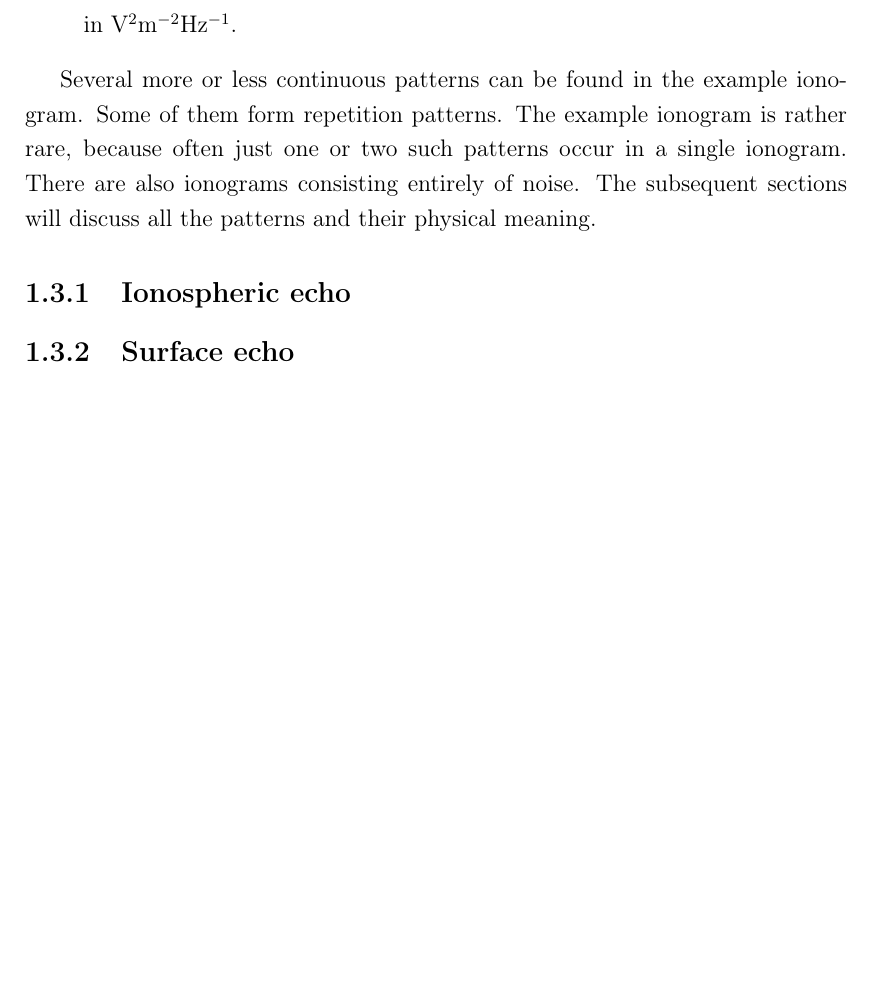
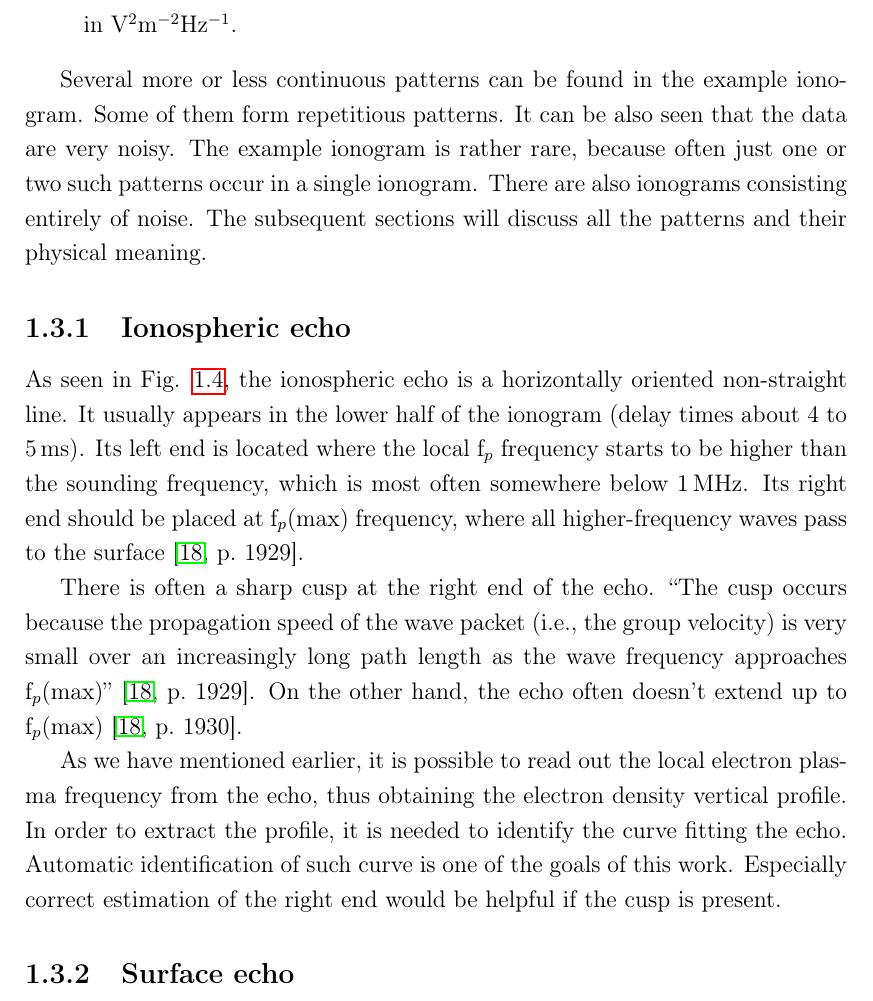
Before and after one commit to peci1/MARSIS-Feature-Detector, a LaTeX thesis (thesis/thesis.tex, which reads thesis/chap1.tex): part of page 18 of 27, cut so that both start at the same text, the shorter picture padded with empty space. Compiled offline with pdfLaTeX; the source files are stored in an older character set and shown here as Unicode; a missing bibliography style is replaced by a similar one.

Commit message:
Thesis: Finished Ionospheric echo subsection.

```diff
--- a/thesis/chap1.tex
+++ b/thesis/chap1.tex
@@ -132,9 +132,14 @@ Ionograms are the basic visualization of the ionospheric sounding data. Akalin \
 Ionograms are produced by transmitting a short pulse at a fixed frequency, $f$, and measuring the received intensity at 80~consecutive values of the time delay, ${\Updelta}t$, spaced \n[{\upmu}s]{91.4} apart. The frequency is then incremented and the process is repeated. For each of 160~frequencies, quasi-logarithmically spaced between \n{0.1} and \n[MHz]{5.5}, there are 80~delay time bins, spaced \n[{\upmu}s]{91.4} apart, beginning \n[{\upmu}s]{162.5} after the end of the sounding pulse. Ionograms represent received intensity as a function of time delay and frequency. As shown by the ionogram in Fig. \ref{fig:example_ionogram}, time delay is displayed in milliseconds along the vertical axis, frequency is displayed in megahertz along the horizontal axis, and the color bar represents the received electric field spectral density in V$^2$m$^{-2}$Hz$^{-1}$.
 \end{quote}
 
-Several more or less continuous patterns can be found in the example ionogram. Some of them form repetition patterns. The example ionogram is rather rare, because often just one or two such patterns occur in a single ionogram. There are also ionograms consisting entirely of noise. The subsequent sections will discuss all the patterns and their physical meaning.
+Several more or less continuous patterns can be found in the example ionogram. Some of them form repetitious patterns. It can be also seen that the data are very noisy. The example ionogram is rather rare, because often just one or two such patterns occur in a single ionogram. There are also ionograms consisting entirely of noise. The subsequent sections will discuss all the patterns and their physical meaning.
 
 \subsection{Ionospheric echo}
+As seen in Fig. \ref{fig:example_ionogram}, the ionospheric echo is a horizontally oriented non-straight line. It usually appears in the lower half of the ionogram (delay times about 4 to \n[ms]{5}). Its left end is located where the local f$_p$ frequency starts to be higher than the sounding frequency, which is most often somewhere below \n[MHz]{1}. Its right end should be placed at f$_p$(max) frequency, where all higher-frequency waves pass to the surface \citep[p.~1929]{Gurnett2005}.
+
+There is often a sharp cusp at the right end of the echo. ``The cusp occurs because the propagation speed of the wave packet (i.e., the group velocity) is very small over an increasingly long path length as the wave frequency approaches f$_p$(max)'' \citep[p.~1929]{Gurnett2005}. On the other hand, the echo often doesn't extend up to f$_p$(max) \citep[p.~1930]{Gurnett2005}.
+
+As we have mentioned earlier, it is possible to read out the local electron plasma frequency from the echo, thus obtaining the electron density vertical profile. In order to extract the profile, it is needed to identify the curve fitting the echo. Automatic identification of such curve is one of the goals of this work. Especially correct estimation of the right end would be helpful if the cusp is present.
 
 \subsection{Surface echo}
 
```
Also changed, not shown: thesis/thesis.pdf.
